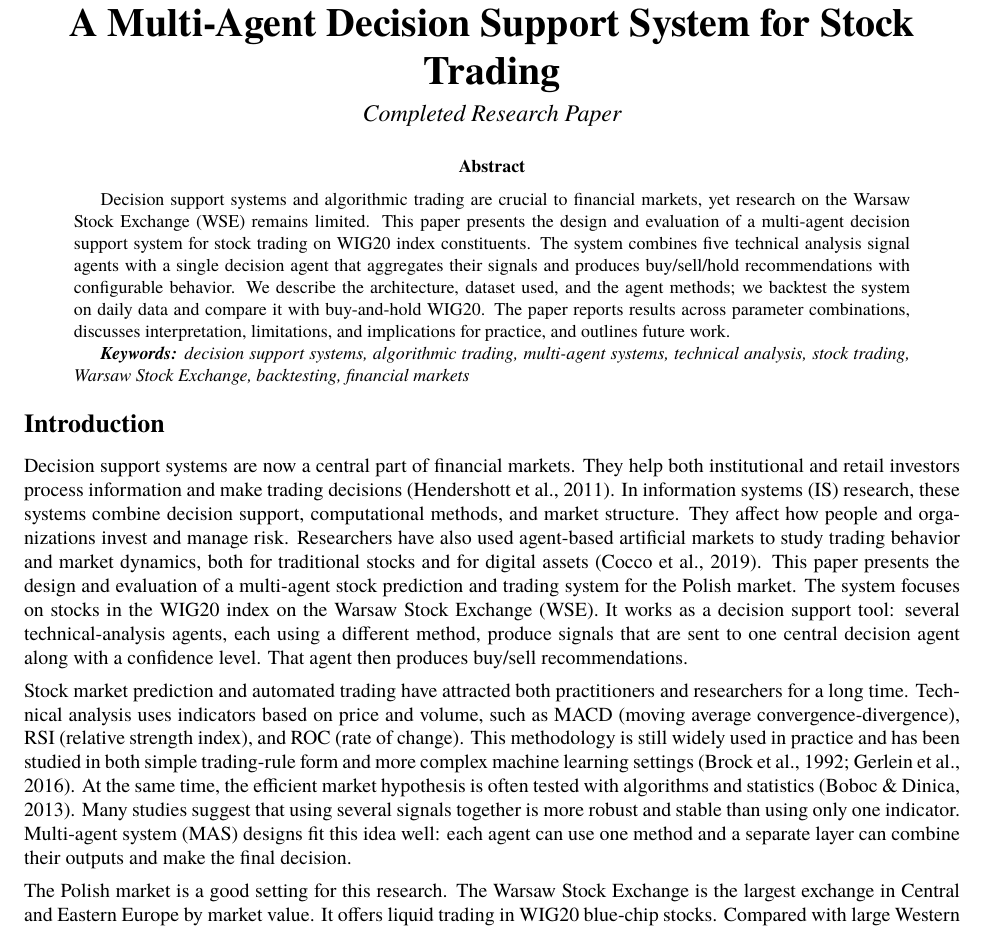
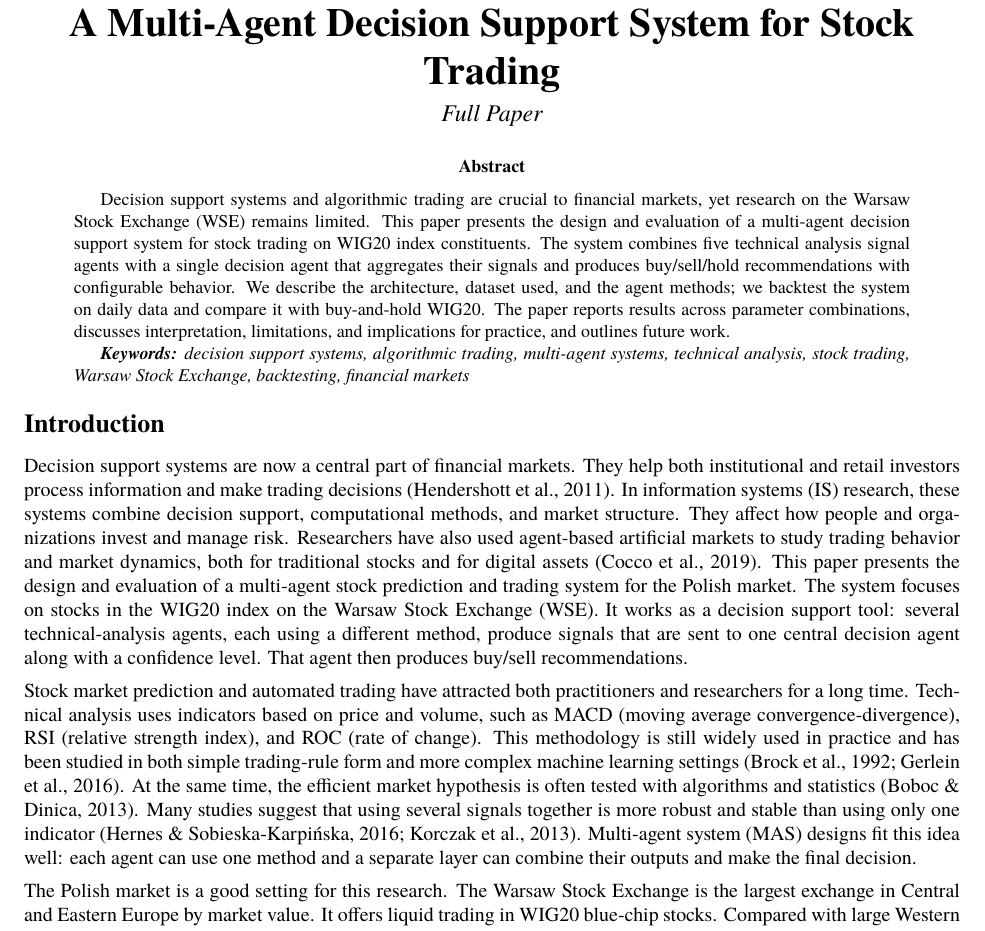
Before and after one commit to Jankes02/StockPredictionSystem, a LaTeX document (docs/amcis/paper.tex): part of page 1 of 10, cut so that both start at the same text. Compiled offline with XeLaTeX; a missing font is replaced by an installed copy or a similar font.

Commit message:
changed paper type and added citation in introduction

```diff
--- a/docs/amcis/paper.tex
+++ b/docs/amcis/paper.tex
@@ -16,7 +16,7 @@
 \sloppy
 
 \title{A Multi-Agent Decision Support System for Stock Trading}
-\researchtype{Completed Research Paper}
+\researchtype{Full Paper}
 \shorttitle{Multi-Agent Stock Trading System}
 % \conference{Americas Conference on Information Systems, AMCIS $2026$}
 \conference{Thirty-second Americas Conference on Information Systems, Reno, $2026$}
@@ -41,7 +41,7 @@ Decision support systems and algorithmic trading are crucial to financial market
 
 Decision support systems are now a central part of financial markets. They help both institutional and retail investors process information and make trading decisions \autocite{hendershott_does_2011}. In information systems (IS) research, these systems combine decision support, computational methods, and market structure. They affect how people and organizations invest and manage risk. Researchers have also used agent-based artificial markets to study trading behavior and market dynamics, both for traditional stocks and for digital assets \autocite{8675280}. This paper presents the design and evaluation of a multi-agent stock prediction and trading system for the Polish market. The system focuses on stocks in the WIG20 index on the Warsaw Stock Exchange (WSE). It works as a decision support tool: several technical-analysis agents, each using a different method, produce signals that are sent to one central decision agent along with a confidence level. That agent then produces buy/sell recommendations.
 
-Stock market prediction and automated trading have attracted both practitioners and researchers for a long time. Technical analysis uses indicators based on price and volume, such as MACD (moving average convergence-divergence), RSI (relative strength index), and ROC (rate of change). This methodology is still widely used in practice and has been studied in both simple trading-rule form and more complex machine learning settings \autocite{brock1992,gerlein2016}. At the same time, the efficient market hypothesis is often tested with algorithms and statistics \autocite{boboc2013}. Many studies suggest that using several signals together is more robust and stable than using only one indicator. Multi-agent system (MAS) designs fit this idea well: each agent can use one method and a separate layer can combine their outputs and make the final decision.
+Stock market prediction and automated trading have attracted both practitioners and researchers for a long time. Technical analysis uses indicators based on price and volume, such as MACD (moving average convergence-divergence), RSI (relative strength index), and ROC (rate of change). This methodology is still widely used in practice and has been studied in both simple trading-rule form and more complex machine learning settings \autocite{brock1992,gerlein2016}. At the same time, the efficient market hypothesis is often tested with algorithms and statistics \autocite{boboc2013}. Many studies suggest that using several signals together is more robust and stable than using only one indicator \autocite{korczak2013,hernes2016}. Multi-agent system (MAS) designs fit this idea well: each agent can use one method and a separate layer can combine their outputs and make the final decision.
 
 The Polish market is a good setting for this research. The Warsaw Stock Exchange is the largest exchange in Central and Eastern Europe by market value. It offers liquid trading in WIG20 blue-chip stocks. Compared with large Western markets, WSE has received less attention in IS and finance research on algorithmic trading and decision support. This creates an opportunity to test multi-agent systems in a different environment. In addition, a system based on clear technical indicators and a transparent decision agent is well suited for evaluation. We can backtest it and compare its performance with investing directly in the WIG20 index and other strategies.
 
```
